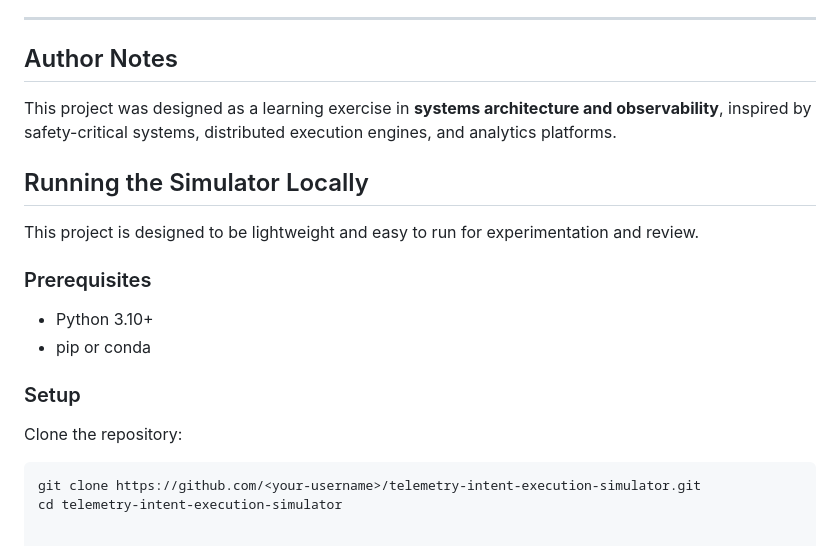
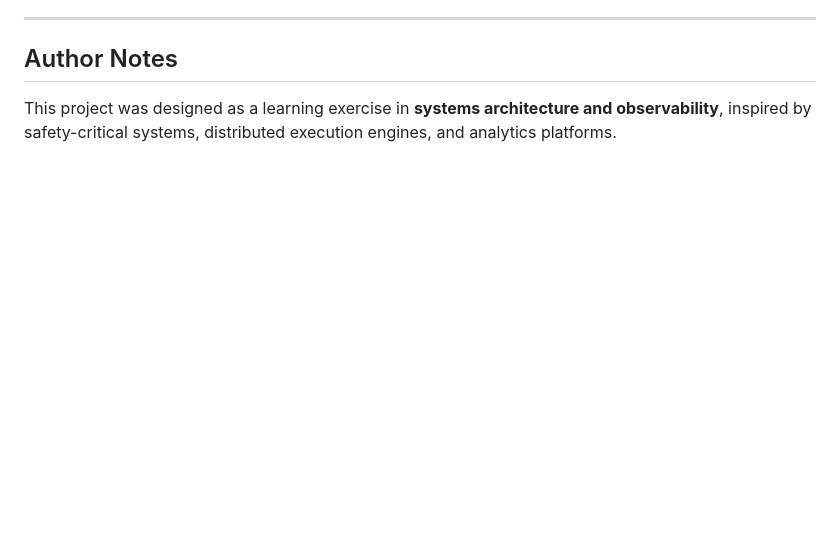
Before and after one commit to jjolly2121/telemetry-intent-simulator-, a Markdown page: README.md, the part around the change. Drawn GitHub-style; blank space fills up the shorter version.

````diff
--- a/README.md
+++ b/README.md
@@ -143,19 +143,3 @@ It is not intended for production deployment, but for:
 ## Author Notes
 
 This project was designed as a learning exercise in **systems architecture and observability**, inspired by safety-critical systems, distributed execution engines, and analytics platforms.
-
-## Running the Simulator Locally
-
-This project is designed to be lightweight and easy to run for experimentation and review.
-
-### Prerequisites
-- Python 3.10+
-- pip or conda
-
-### Setup
-
-Clone the repository:
-
-```bash
-git clone https://github.com/<your-username>/telemetry-intent-execution-simulator.git
-cd telemetry-intent-execution-simulator
````
